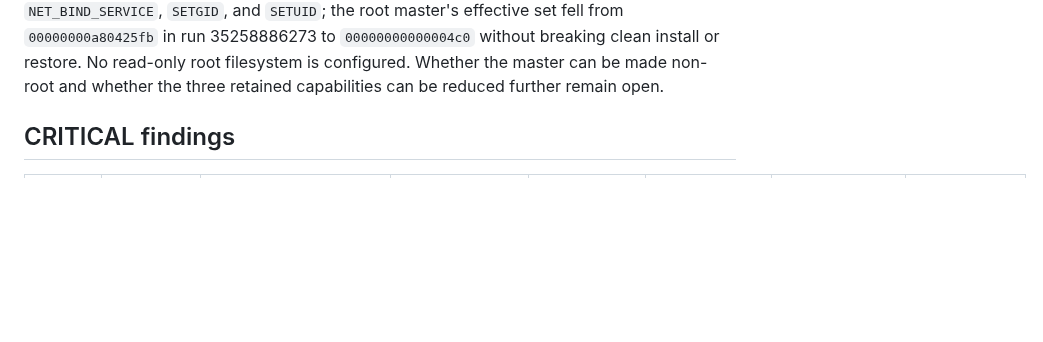
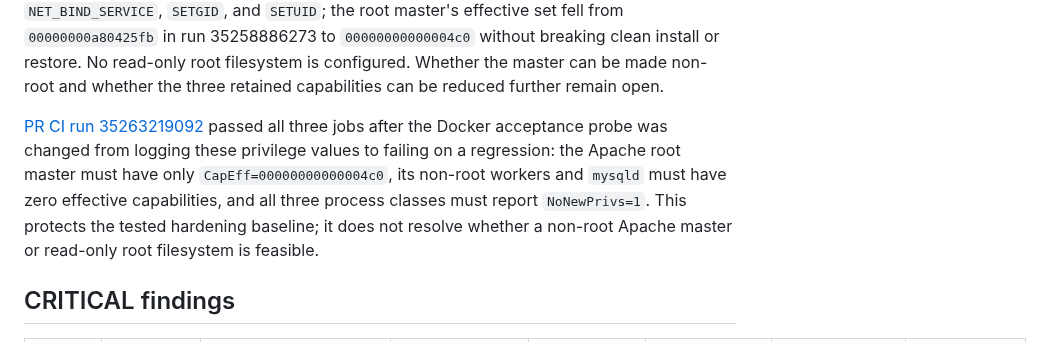
Before and after one commit to jybanez/syndicatum, a Markdown page: docs/v1-security-acceptance-table.md, the part around the change. GitHub-like rendering; blank space fills up the shorter version.

Commit message:
Record enforced Docker privilege acceptance

```diff
--- a/docs/v1-security-acceptance-table.md
+++ b/docs/v1-security-acceptance-table.md
@@ -33,6 +33,15 @@ the root master's effective set fell from `00000000a80425fb` in run
 No read-only root filesystem is configured. Whether the master can be made
 non-root and whether the three retained capabilities can be reduced further
 remain open.
+
+[PR CI run 35263219092](https://github.com/jybanez/syndicatum/actions/runs/35263219092)
+passed all three jobs after the Docker acceptance probe was changed from
+logging these privilege values to failing on a regression: the Apache root
+master must have only `CapEff=00000000000004c0`, its non-root workers and
+`mysqld` must have zero effective capabilities, and all three process classes
+must report `NoNewPrivs=1`. This protects the tested hardening baseline; it
+does not resolve whether a non-root Apache master or read-only root filesystem
+is feasible.
 
 ## CRITICAL findings
 
```
